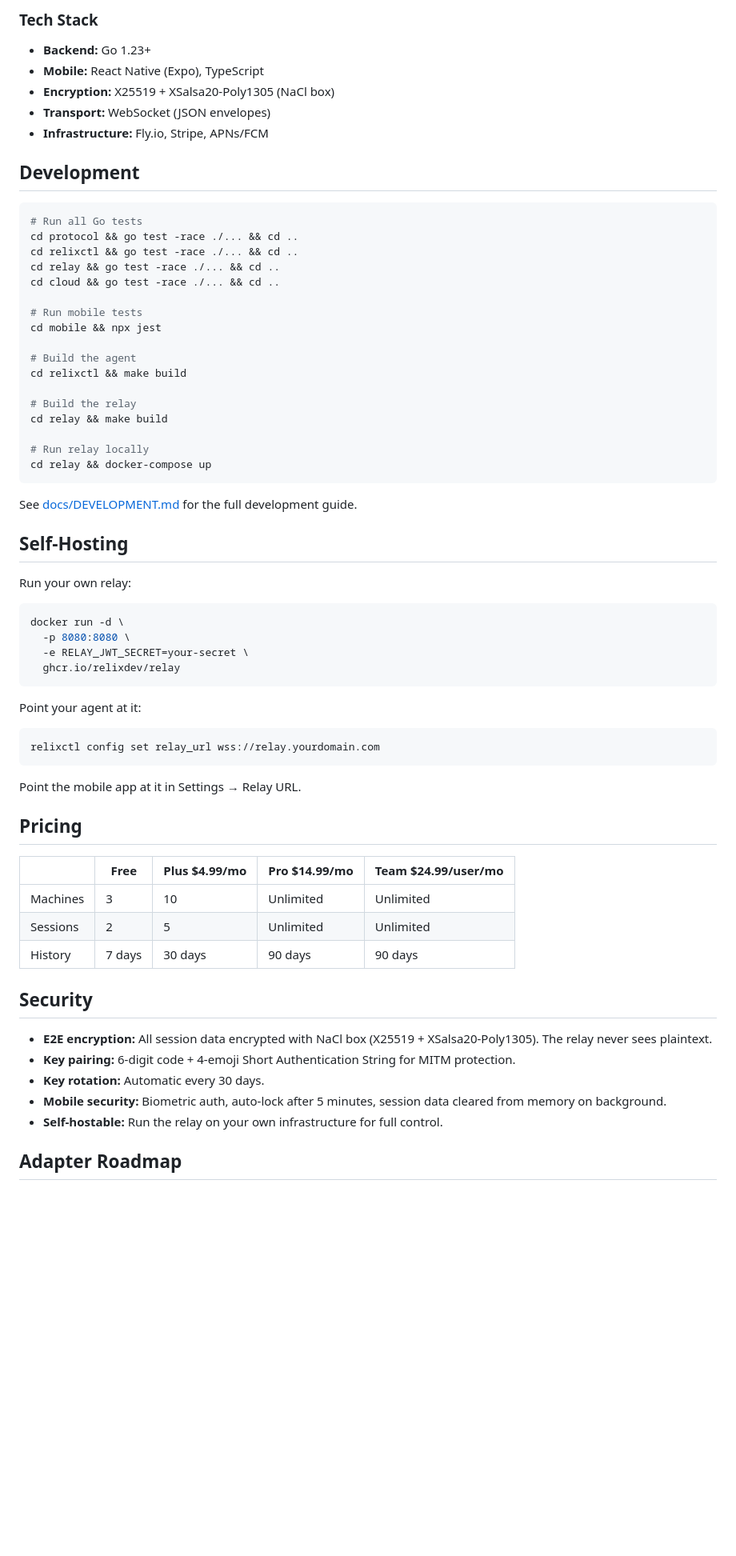
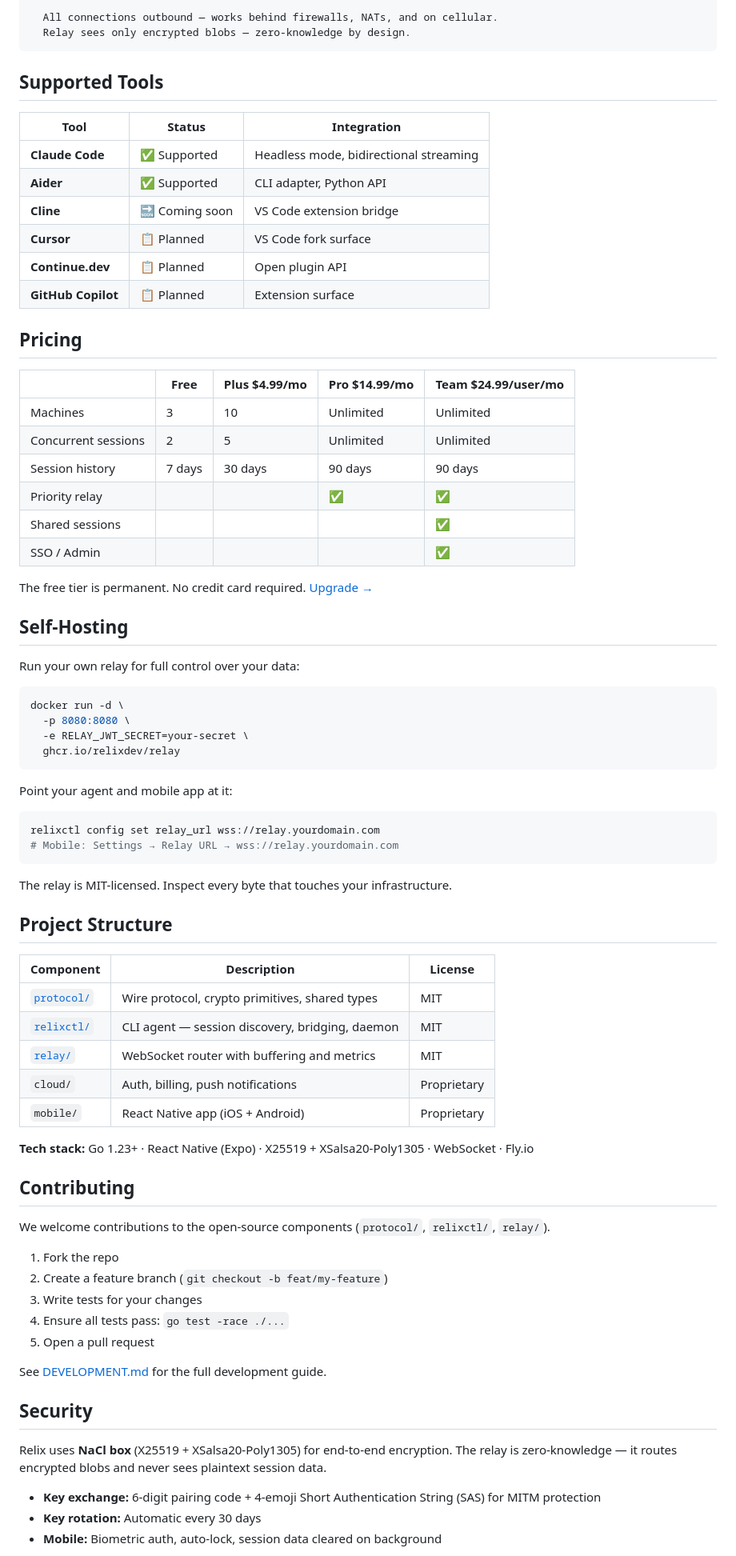
Before and after one commit to relixdev/relix, a Markdown page: README.md, the part around one of its changes. Shown at 80% size. GitHub-like rendering; blank space fills up the shorter version.

````diff
--- a/README.md
+++ b/README.md
@@ -65,39 +86,35 @@ That's it. Walk away from your laptop — approve tool calls, send messages, and
 
-### Tech Stack
-
-- **Backend:** Go 1.23+
-- **Mobile:** React Native (Expo), TypeScript
-- **Encryption:** X25519 + XSalsa20-Poly1305 (NaCl box)
-- **Transport:** WebSocket (JSON envelopes)
-- **Infrastructure:** Fly.io, Stripe, APNs/FCM
-
-## Development
-
-```bash
-# Run all Go tests
-cd protocol && go test -race ./... && cd ..
-cd relixctl && go test -race ./... && cd ..
-cd relay && go test -race ./... && cd ..
-cd cloud && go test -race ./... && cd ..
-
-# Run mobile tests
-cd mobile && npx jest
-
-# Build the agent
-cd relixctl && make build
-
-# Build the relay
-cd relay && make build
-
-# Run relay locally
-cd relay && docker-compose up
+  All connections outbound — works behind firewalls, NATs, and on cellular.
+  Relay sees only encrypted blobs — zero-knowledge by design.
 ```
 
-See [docs/DEVELOPMENT.md](docs/DEVELOPMENT.md) for the full development guide.
+## Supported Tools
+
+| Tool | Status | Integration |
+|------|--------|-------------|
+| **Claude Code** | ✅ Supported | Headless mode, bidirectional streaming |
+| **Aider** | ✅ Supported | CLI adapter, Python API |
+| **Cline** | 🔜 Coming soon | VS Code extension bridge |
+| **Cursor** | 📋 Planned | VS Code fork surface |
+| **Continue.dev** | 📋 Planned | Open plugin API |
+| **GitHub Copilot** | 📋 Planned | Extension surface |
+
+## Pricing
+
+|  | **Free** | **Plus** $4.99/mo | **Pro** $14.99/mo | **Team** $24.99/user/mo |
+|--|----------|-------------------|-------------------|-------------------------|
+| Machines | 3 | 10 | Unlimited | Unlimited |
+| Concurrent sessions | 2 | 5 | Unlimited | Unlimited |
+| Session history | 7 days | 30 days | 90 days | 90 days |
+| Priority relay |  |  | ✅ | ✅ |
+| Shared sessions |  |  |  | ✅ |
+| SSO / Admin |  |  |  | ✅ |
+
+The free tier is permanent. No credit card required. [Upgrade →](https://relix.sh/pricing)
 
 ## Self-Hosting
 
-Run your own relay:
+Run your own relay for full control over your data:
 
 ```bash
 docker run -d \
@@ -106,28 +123,44 @@ docker run -d \
   ghcr.io/relixdev/relay
 ```
 
-Point your agent at it:
+Point your agent and mobile app at it:
+
 ```bash
 relixctl config set relay_url wss://relay.yourdomain.com
+# Mobile: Settings → Relay URL → wss://relay.yourdomain.com
 ```
 
-Point the mobile app at it in Settings → Relay URL.
+The relay is MIT-licensed. Inspect every byte that touches your infrastructure.
 
-## Pricing
+## Project Structure
 
-| | Free | Plus $4.99/mo | Pro $14.99/mo | Team $24.99/user/mo |
-|---|---|---|---|---|
-| Machines | 3 | 10 | Unlimited | Unlimited |
-| Sessions | 2 | 5 | Unlimited | Unlimited |
-| History | 7 days | 30 days | 90 days | 90 days |
+| Component | Description | License |
+|-----------|-------------|---------|
+| [`protocol/`](protocol/) | Wire protocol, crypto primitives, shared types | MIT |
+| [`relixctl/`](relixctl/) | CLI agent — session discovery, bridging, daemon | MIT |
+| [`relay/`](relay/) | WebSocket router with buffering and metrics | MIT |
+| `cloud/` | Auth, billing, push notifications | Proprietary |
+| `mobile/` | React Native app (iOS + Android) | Proprietary |
+
+**Tech stack:** Go 1.23+ · React Native (Expo) · X25519 + XSalsa20-Poly1305 · WebSocket · Fly.io
+
+## Contributing
+
+We welcome contributions to the open-source components (`protocol/`, `relixctl/`, `relay/`).
+
+1. Fork the repo
+2. Create a feature branch (`git checkout -b feat/my-feature`)
+3. Write tests for your changes
+4. Ensure all tests pass: `go test -race ./...`
+5. Open a pull request
+
+See [DEVELOPMENT.md](docs/DEVELOPMENT.md) for the full development guide.
 
 ## Security
 
-- **E2E encryption:** All session data encrypted with NaCl box (X25519 + XSalsa20-Poly1305). The relay never sees plaintext.
-- **Key pairing:** 6-digit code + 4-emoji Short Authentication String for MITM protection.
-- **Key rotation:** Automatic every 30 days.
-- **Mobile security:** Biometric auth, auto-lock after 5 minutes, session data cleared from memory on background.
-- **Self-hostable:** Run the relay on your own infrastructure for full control.
+Relix uses **NaCl box** (X25519 + XSalsa20-Poly1305) for end-to-end encryption. The relay is zero-knowledge — it routes encrypted blobs and never sees plaintext session data.
 
-## Adapter Roadmap
+- **Key exchange:** 6-digit pairing code + 4-emoji Short Authentication String (SAS) for MITM protection
+- **Key rotation:** Automatic every 30 days
+- **Mobile:** Biometric auth, auto-lock, session data cleared on background
 
````
Also changed, not shown: other parts of README.md (+70 -67 lines).
